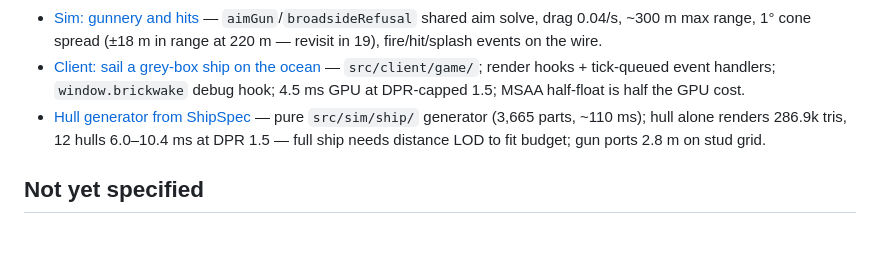
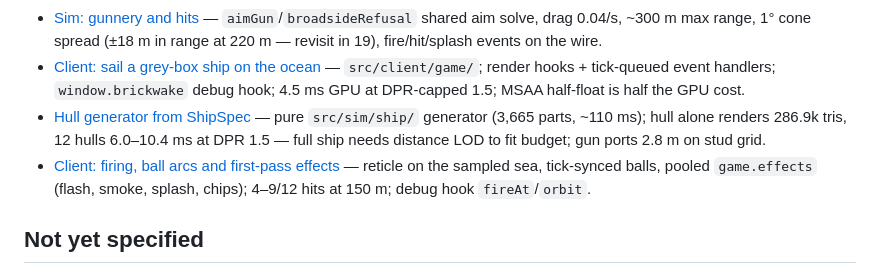
Before and after one commit to JoelEmanuelNilsson/brickwake, a Markdown page: .scratch/brickwake/map.md, the part around the change. Drawn GitHub-style; blank space fills up the shorter version.

Commit message:
docs: record ticket 05 in the map

```diff
--- a/.scratch/brickwake/map.md
+++ b/.scratch/brickwake/map.md
@@ -56,6 +56,7 @@ flowchart LR
 - [Sim: gunnery and hits](issues/04-sim-gunnery.md) — `aimGun`/`broadsideRefusal` shared aim solve, drag 0.04/s, ~300 m max range, 1° cone spread (±18 m in range at 220 m — revisit in 19), fire/hit/splash events on the wire.
 - [Client: sail a grey-box ship on the ocean](issues/03-client-sailing.md) — `src/client/game/`; render hooks + tick-queued event handlers; `window.brickwake` debug hook; 4.5 ms GPU at DPR-capped 1.5; MSAA half-float is half the GPU cost.
 - [Hull generator from ShipSpec](issues/09-hull-generator.md) — pure `src/sim/ship/` generator (3,665 parts, ~110 ms); hull alone renders 286.9k tris, 12 hulls 6.0–10.4 ms at DPR 1.5 — full ship needs distance LOD to fit budget; gun ports 2.8 m on stud grid.
+- [Client: firing, ball arcs and first-pass effects](issues/05-client-gunnery.md) — reticle on the sampled sea, tick-synced balls, pooled `game.effects` (flash, smoke, splash, chips); 4–9/12 hits at 150 m; debug hook `fireAt`/`orbit`.
 
 ## Not yet specified
 
```
